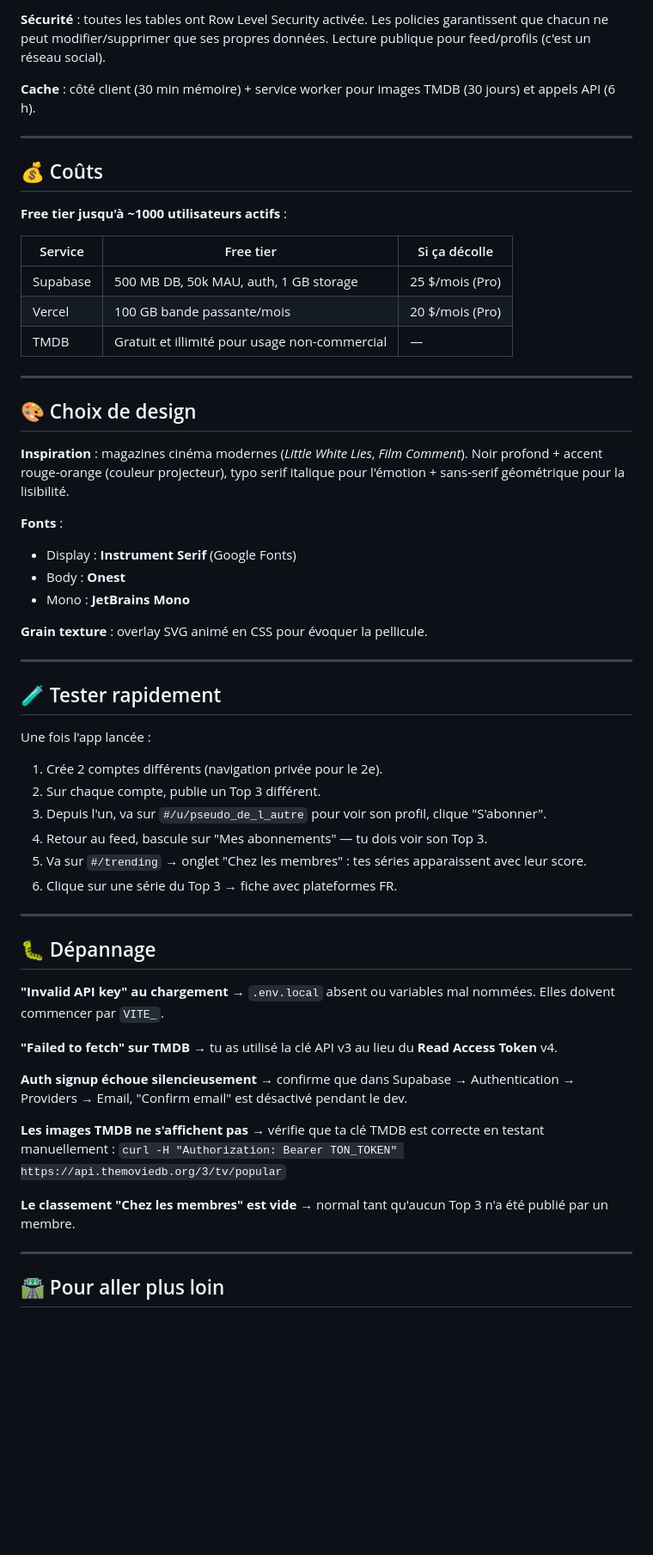
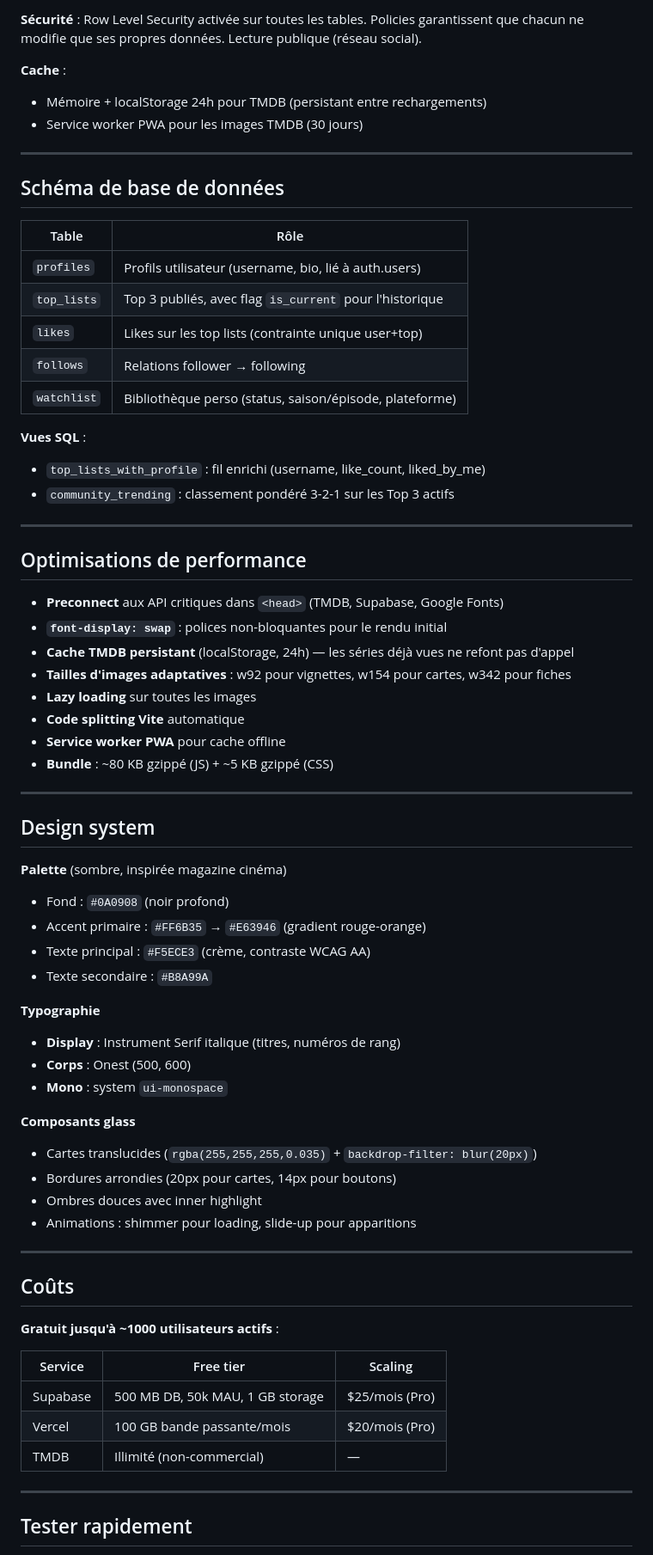
Before and after one commit to shamsetdean/Fabulae, a Markdown page: README.md, the part around one of its changes. Shown at 86% size. Rendered like a GitHub page; blank space fills up the shorter version.

```diff
--- a/README.md
+++ b/README.md
@@ -126,61 +154,73 @@ src/
 
-**Sécurité** : toutes les tables ont Row Level Security activée. Les policies garantissent que chacun ne peut modifier/supprimer que ses propres données. Lecture publique pour feed/profils (c'est un réseau social).
+**Sécurité** : Row Level Security activée sur toutes les tables. Policies garantissent que chacun ne modifie que ses propres données. Lecture publique (réseau social).
 
-**Cache** : côté client (30 min mémoire) + service worker pour images TMDB (30 jours) et appels API (6 h).
+**Cache** :
+- Mémoire + localStorage 24h pour TMDB (persistant entre rechargements)
+- Service worker PWA pour les images TMDB (30 jours)
 
 ---
 
-## 💰 Coûts
+## Schéma de base de données
 
-**Free tier jusqu'à ~1000 utilisateurs actifs** :
+| Table | Rôle |
+|---|---|
+| `profiles` | Profils utilisateur (username, bio, lié à auth.users) |
+| `top_lists` | Top 3 publiés, avec flag `is_current` pour l'historique |
+| `likes` | Likes sur les top lists (contrainte unique user+top) |
+| `follows` | Relations follower → following |
+| `watchlist` | Bibliothèque perso (status, saison/épisode, plateforme) |
 
-| Service | Free tier | Si ça décolle |
-|---|---|---|
-| Supabase | 500 MB DB, 50k MAU, auth, 1 GB storage | 25 $/mois (Pro) |
-| Vercel | 100 GB bande passante/mois | 20 $/mois (Pro) |
-| TMDB | Gratuit et illimité pour usage non-commercial | — |
+**Vues SQL** :
+- `top_lists_with_profile` : fil enrichi (username, like_count, liked_by_me)
+- `community_trending` : classement pondéré 3-2-1 sur les Top 3 actifs
 
 ---
 
-## 🎨 Choix de design
+## Optimisations de performance
 
-**Inspiration** : magazines cinéma modernes (*Little White Lies*, *Film Comment*). Noir profond + accent rouge-orange (couleur projecteur), typo serif italique pour l'émotion + sans-serif géométrique pour la lisibilité.
-
-**Fonts** :
-- Display : **Instrument Serif** (Google Fonts)
-- Body : **Onest**
-- Mono : **JetBrains Mono**
-
-**Grain texture** : overlay SVG animé en CSS pour évoquer la pellicule.
+- **Preconnect** aux API critiques dans `<head>` (TMDB, Supabase, Google Fonts)
+- **`font-display: swap`** : polices non-bloquantes pour le rendu initial
+- **Cache TMDB persistant** (localStorage, 24h) — les séries déjà vues ne refont pas d'appel
+- **Tailles d'images adaptatives** : w92 pour vignettes, w154 pour cartes, w342 pour fiches
+- **Lazy loading** sur toutes les images
+- **Code splitting Vite** automatique
+- **Service worker PWA** pour cache offline
+- **Bundle** : ~80 KB gzippé (JS) + ~5 KB gzippé (CSS)
 
 ---
 
-## 🧪 Tester rapidement
+## Design system
 
-Une fois l'app lancée :
+**Palette** (sombre, inspirée magazine cinéma)
+- Fond : `#0A0908` (noir profond)
+- Accent primaire : `#FF6B35` → `#E63946` (gradient rouge-orange)
+- Texte principal : `#F5ECE3` (crème, contraste WCAG AA)
+- Texte secondaire : `#B8A99A`
 
-1. Crée 2 comptes différents (navigation privée pour le 2e).
-2. Sur chaque compte, publie un Top 3 différent.
-3. Depuis l'un, va sur `#/u/pseudo_de_l_autre` pour voir son profil, clique "S'abonner".
-4. Retour au feed, bascule sur "Mes abonnements" — tu dois voir son Top 3.
-5. Va sur `#/trending` → onglet "Chez les membres" : tes séries apparaissent avec leur score.
-6. Clique sur une série du Top 3 → fiche avec plateformes FR.
+**Typographie**
+- **Display** : Instrument Serif italique (titres, numéros de rang)
+- **Corps** : Onest (500, 600)
+- **Mono** : system `ui-monospace`
+
+**Composants glass**
+- Cartes translucides (`rgba(255,255,255,0.035)` + `backdrop-filter: blur(20px)`)
+- Bordures arrondies (20px pour cartes, 14px pour boutons)
+- Ombres douces avec inner highlight
+- Animations : shimmer pour loading, slide-up pour apparitions
 
 ---
 
-## 🐛 Dépannage
+## Coûts
 
-**"Invalid API key" au chargement** → `.env.local` absent ou variables mal nommées. Elles doivent commencer par `VITE_`.
+**Gratuit jusqu'à ~1000 utilisateurs actifs** :
 
-**"Failed to fetch" sur TMDB** → tu as utilisé la clé API v3 au lieu du **Read Access Token** v4.
-
-**Auth signup échoue silencieusement** → confirme que dans Supabase → Authentication → Providers → Email, "Confirm email" est désactivé pendant le dev.
-
-**Les images TMDB ne s'affichent pas** → vérifie que ta clé TMDB est correcte en testant manuellement : `curl -H "Authorization: Bearer TON_TOKEN" https://api.themoviedb.org/3/tv/popular`
-
-**Le classement "Chez les membres" est vide** → normal tant qu'aucun Top 3 n'a été publié par un membre.
+| Service | Free tier | Scaling |
+|---|---|---|
+| Supabase | 500 MB DB, 50k MAU, 1 GB storage | $25/mois (Pro) |
+| Vercel | 100 GB bande passante/mois | $20/mois (Pro) |
+| TMDB | Illimité (non-commercial) | — |
 
 ---
 
-## 🛣️ Pour aller plus loin
+## Tester rapidement
 
```
Also changed, not shown: other parts of README.md (+143 -79 lines).
